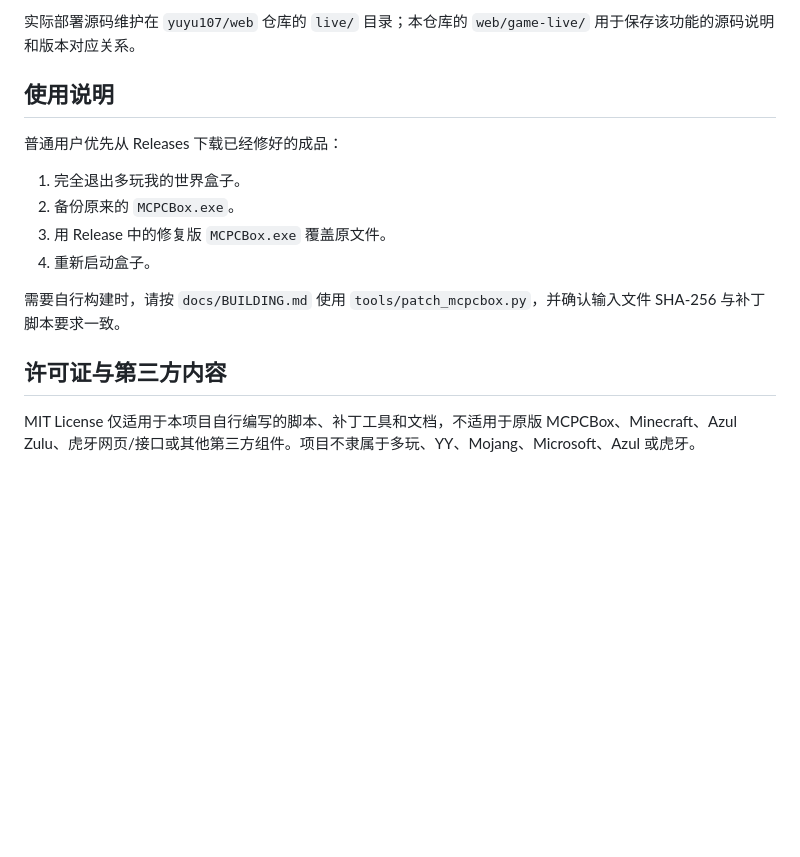
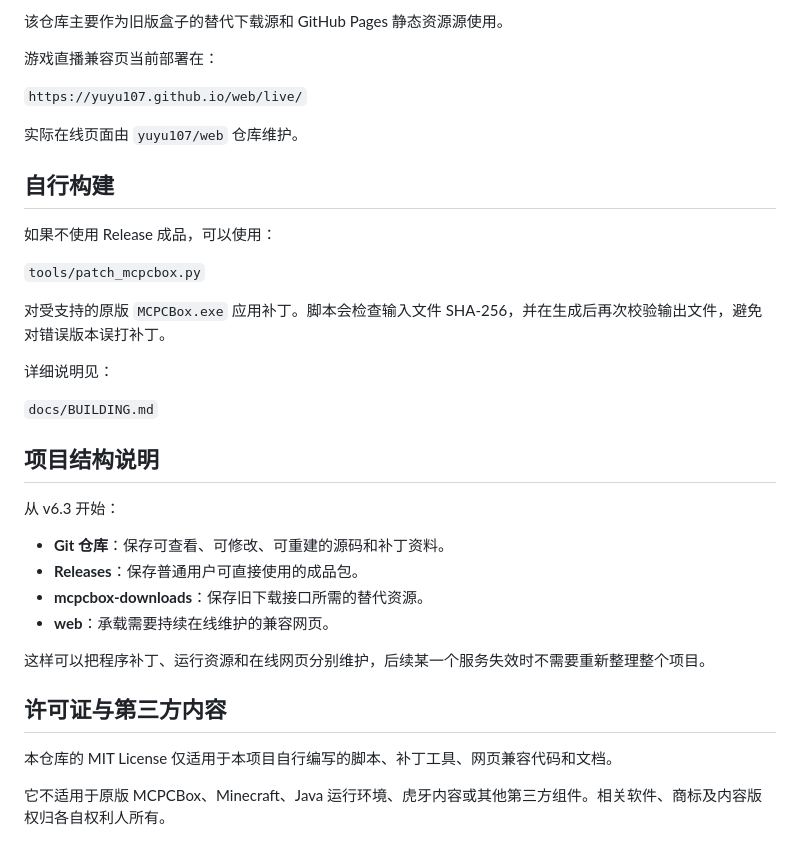
Before and after one commit to yuyu107/mcpcbox-community-fix, a Markdown page: README.md, the part around one of its changes. Rendered like a GitHub page; blank space fills up the shorter version.

```diff
--- a/README.md
+++ b/README.md
@@ -48,17 +81,37 @@
 
-实际部署源码维护在 `yuyu107/web` 仓库的 `live/` 目录；本仓库的 `web/game-live/` 用于保存该功能的源码说明和版本对应关系。
+该仓库主要作为旧版盒子的替代下载源和 GitHub Pages 静态资源源使用。
 
-## 使用说明
+游戏直播兼容页当前部署在：
 
-普通用户优先从 Releases 下载已经修好的成品：
+`https://yuyu107.github.io/web/live/`
 
-1. 完全退出多玩我的世界盒子。
-2. 备份原来的 `MCPCBox.exe`。
-3. 用 Release 中的修复版 `MCPCBox.exe` 覆盖原文件。
-4. 重新启动盒子。
+实际在线页面由 `yuyu107/web` 仓库维护。
 
-需要自行构建时，请按 `docs/BUILDING.md` 使用 `tools/patch_mcpcbox.py`，并确认输入文件 SHA-256 与补丁脚本要求一致。
+## 自行构建
+
+如果不使用 Release 成品，可以使用：
+
+`tools/patch_mcpcbox.py`
+
+对受支持的原版 `MCPCBox.exe` 应用补丁。脚本会检查输入文件 SHA-256，并在生成后再次校验输出文件，避免对错误版本误打补丁。
+
+详细说明见：
+
+`docs/BUILDING.md`
+
+## 项目结构说明
+
+从 v6.3 开始：
+
+- **Git 仓库**：保存可查看、可修改、可重建的源码和补丁资料。
+- **Releases**：保存普通用户可直接使用的成品包。
+- **mcpcbox-downloads**：保存旧下载接口所需的替代资源。
+- **web**：承载需要持续在线维护的兼容网页。
+
+这样可以把程序补丁、运行资源和在线网页分别维护，后续某一个服务失效时不需要重新整理整个项目。
 
 ## 许可证与第三方内容
 
-MIT License 仅适用于本项目自行编写的脚本、补丁工具和文档，不适用于原版 MCPCBox、Minecraft、Azul Zulu、虎牙网页/接口或其他第三方组件。项目不隶属于多玩、YY、Mojang、Microsoft、Azul 或虎牙。
+本仓库的 MIT License 仅适用于本项目自行编写的脚本、补丁工具、网页兼容代码和文档。
+
+它不适用于原版 MCPCBox、Minecraft、Java 运行环境、虎牙内容或其他第三方组件。相关软件、商标及内容版权归各自权利人所有。
```
Also changed, not shown: other parts of README.md (+63 -30 lines).
